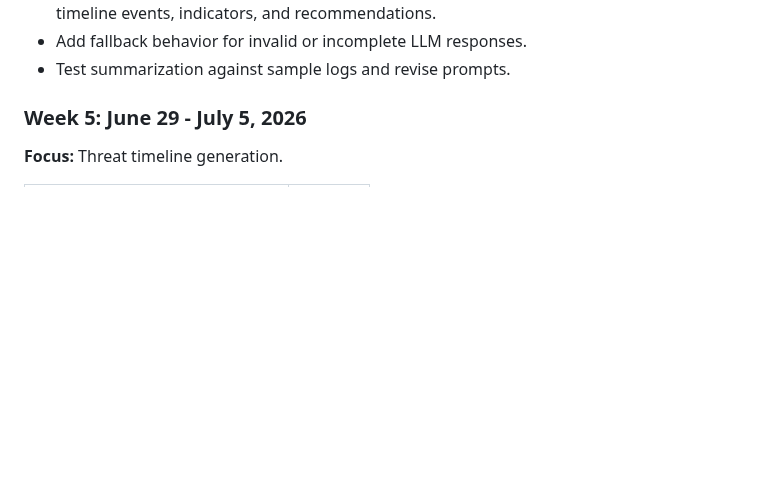
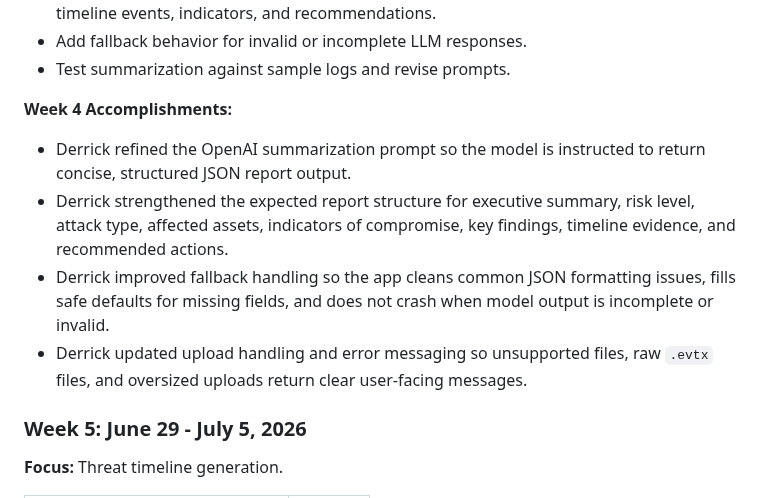
Before and after one commit to Dredman72/security-log-threat-timeline, a Markdown page: PROJECT_PLAN.md, the part around the change. GitHub-like rendering; blank space fills up the shorter version.

Commit message:
Update Week 4 LLM task progress

```diff
--- a/PROJECT_PLAN.md
+++ b/PROJECT_PLAN.md
@@ -120,6 +120,13 @@ Derrick's parser output validation checklist is documented in `PARSER_OUTPUT_VAL
 - Require structured LLM output where practical, such as JSON sections for summary, timeline events, indicators, and recommendations.
 - Add fallback behavior for invalid or incomplete LLM responses.
 - Test summarization against sample logs and revise prompts.
+
+**Week 4 Accomplishments:**
+
+- Derrick refined the OpenAI summarization prompt so the model is instructed to return concise, structured JSON report output.
+- Derrick strengthened the expected report structure for executive summary, risk level, attack type, affected assets, indicators of compromise, key findings, timeline evidence, and recommended actions.
+- Derrick improved fallback handling so the app cleans common JSON formatting issues, fills safe defaults for missing fields, and does not crash when model output is incomplete or invalid.
+- Derrick updated upload handling and error messaging so unsupported files, raw `.evtx` files, and oversized uploads return clear user-facing messages.
 
 ### Week 5: June 29 - July 5, 2026
 
```
Also changed, not shown: README.md (+2 -2 lines).
